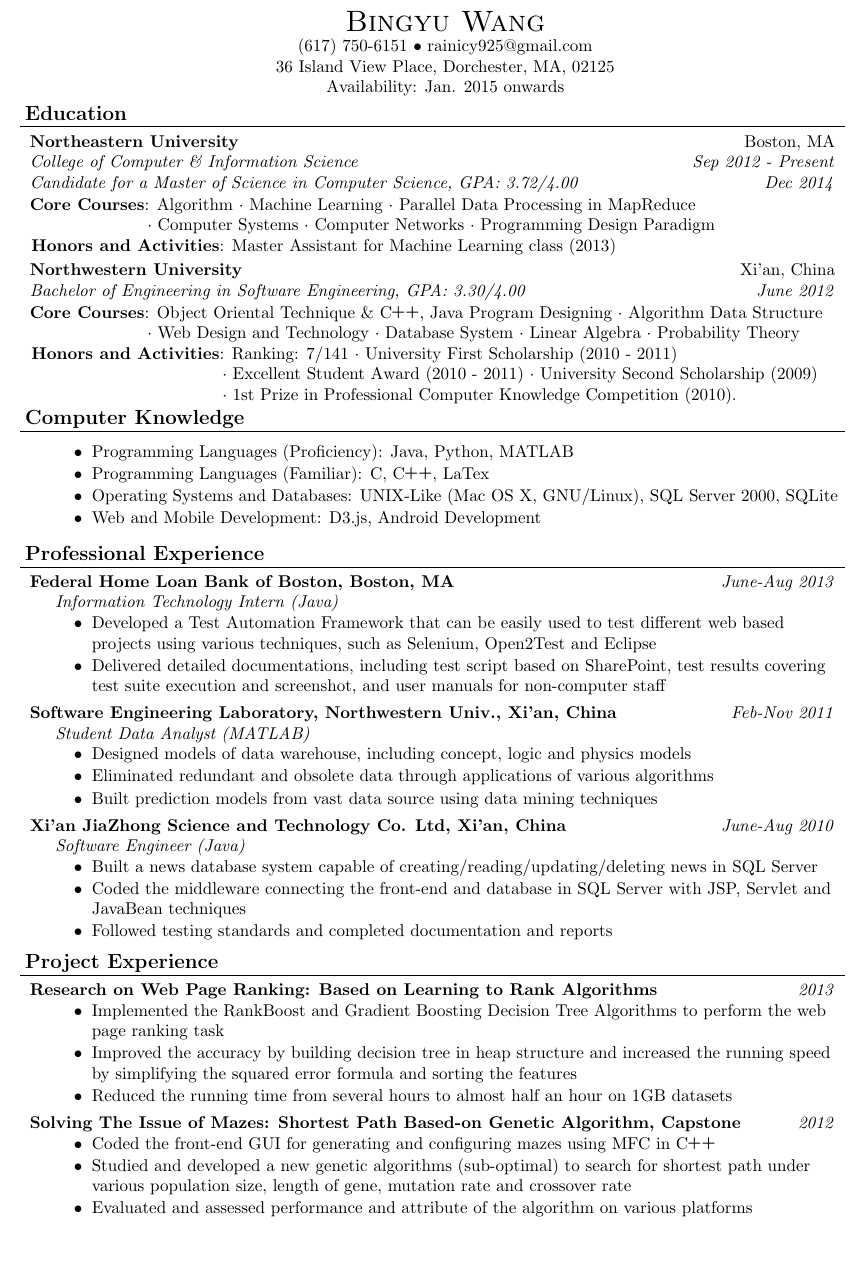
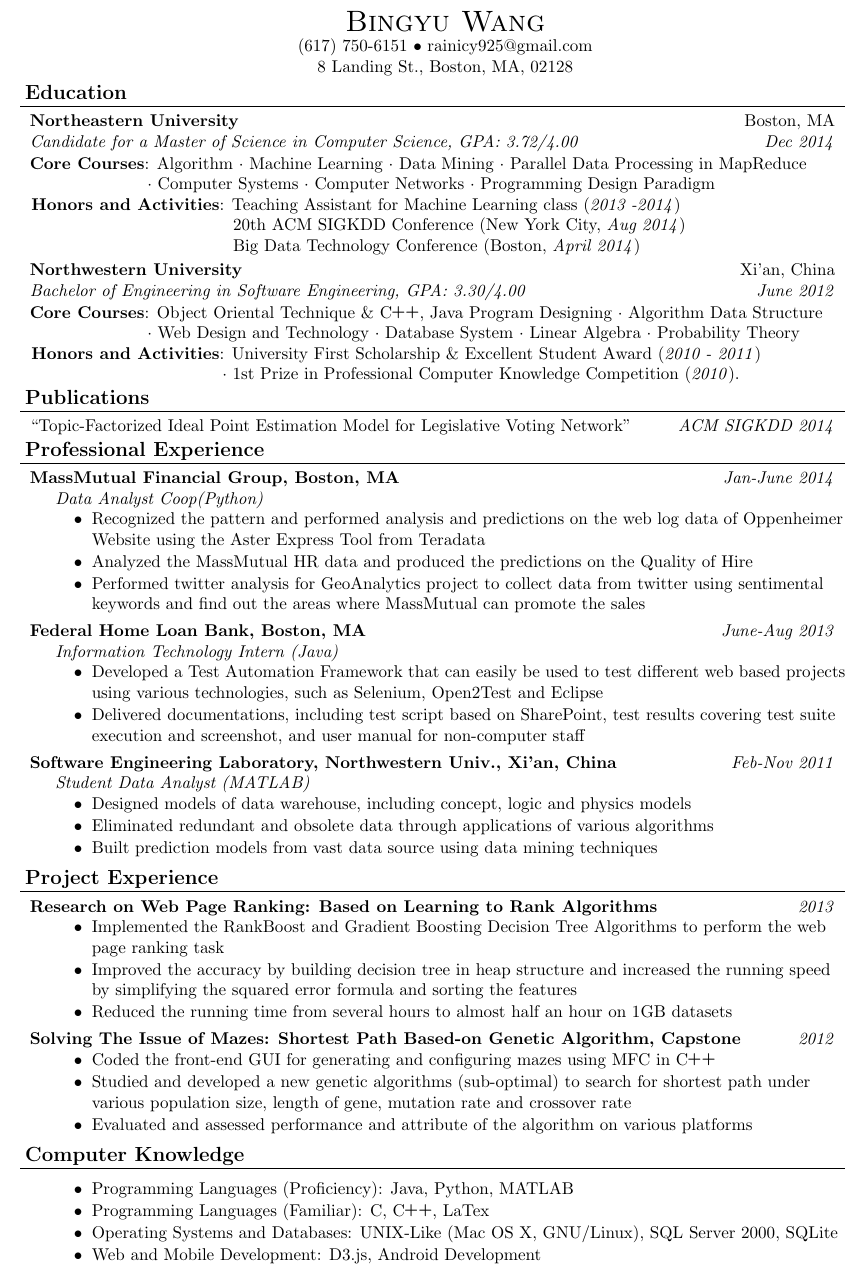
Before and after one commit to Rainicy/Resume, a LaTeX CV (src/resume.tex): part of the page, cut so that both start at the same text, the shorter picture padded with empty space. Compiled offline with pdfLaTeX.

Commit message:
add publications

```diff
--- a/src/resume.tex
+++ b/src/resume.tex
@@ -95,16 +95,12 @@
 
 \contact{Bingyu Wang}
 {(617) 750-6151 $\bullet$ rainicy925@gmail.com}
-{36 Island View Place, Dorchester, MA, 02125}
-{Availability: Jan. 2015 onwards}
+{8 Landing St., Boston, MA, 02128}
 
 \header{Education}
 \headerrow
 {\textbf{Northeastern University}}
 {\text{Boston, MA}}
-\headerrowwf
-{\emph{College of Computer \& Information Science}}
-{\emph{Sep 2012 - Present}}
 
 \headerrowwf
 {\emph{Candidate for a Master of Science in Computer Science, GPA: 3.72/4.00}}
@@ -112,13 +108,14 @@
 
 \headerrowwf
 {\textbf{Core Courses}:
-Algorithm $\cdot$ Machine Learning  $\cdot$ Parallel Data Processing in MapReduce \\
+Algorithm $\cdot$ Machine Learning  $\cdot$ Data Mining $\cdot$ Parallel Data Processing in MapReduce \\
 \hspace*{54pt}$\cdot$ Computer Systems  $\cdot$ Computer Networks  $\cdot$   Programming Design Paradigm }
 {\emph{}}
 
 \hspace*{-8pt}\textbf{Honors and Activities}:
-Master Assistant for Machine Learning class (2013)
-
+Teaching Assistant for Machine Learning class (\emph{2013 -2014}) \\
+\hspace*{107pt} 20th ACM SIGKDD Conference (New York City, \emph{Aug 2014})
+\hspace*{107pt} Big Data Technology Conference (Boston, \emph{April 2014})
 \vspace*{2.5pt}
 
 \headerrow
@@ -134,37 +131,43 @@ Master Assistant for Machine Learning class (2013)
 Object Oriental Technique \& \CPP, Java Program Designing  $\cdot$ Algorithm Data Structure \\
 \hspace*{54pt}$\cdot$  Web Design and Technology  $\cdot$  Database System $\cdot$ Linear Algebra $\cdot$ Probability Theory}
 {\emph{}}
-\hspace*{-8pt}\textbf{Honors and Activities}: Ranking: 7/141
-$\cdot$ University First Scholarship (2010 - 2011)  \\
-\hspace*{104pt}$\cdot$ Excellent Student Award (2010 - 2011)
-$\cdot$ University Second Scholarship (2009)  \\
-\hspace*{104pt}$\cdot$ 1st Prize in Professional Computer Knowledge Competition (2010).
-
-
+\hspace*{-8pt}\textbf{Honors and Activities}: University First Scholarship
+\& Excellent Student Award (\emph{2010 - 2011})
+\hspace*{104pt}$\cdot$ 1st Prize in Professional Computer Knowledge Competition (\emph{2010}).
 
 \vspace*{2.5pt}
-\header{Computer Knowledge}
-\begin{achievements}
-\item Programming Languages (Proficiency): Java, Python, MATLAB
-\item Programming Languages (Familiar):  C, \CPP,  LaTex
-\item Operating Systems and Databases: UNIX-Like (Mac OS X, GNU/Linux), SQL Server 2000, SQLite
-\item Web and Mobile Development: D3.js, Android Development
-\end{achievements}
-
+\header{Publications}
+\headerrow
+{\text{``Topic-Factorized Ideal Point Estimation Model for Legislative Voting Network"}}
+{\emph{ACM SIGKDD 2014}}
 
 \vspace*{2.5pt}
 \header{Professional Experience}
+
 \headerrow
-{\textbf{Federal Home Loan Bank of Boston, Boston, MA}}
+{\textbf{MassMutual Financial Group, Boston, MA}}
+{\emph{Jan-June 2014}}
+\\
+\headerrowww
+{\emph{Data Analyst Coop(Python)}}
+	\begin{achievements}
+	\item Recognized the pattern and performed analysis and predictions on the web log data of Oppenheimer Website using the Aster Express Tool from Teradata
+	\item Analyzed the MassMutual HR data and produced the predictions on the Quality of Hire
+	\item Performed twitter analysis for GeoAnalytics project to collect data from twitter using sentimental keywords and find out the areas where MassMutual can promote the sales
+	\end{achievements}
+
+
+\headerrow
+{\textbf{Federal Home Loan Bank, Boston, MA}}
 {\emph{June-Aug 2013}}
 \\
 \headerrowww
 {\emph{Information Technology Intern (Java)}}
 	\begin{achievements}
-	\item Developed a Test Automation Framework that can be easily used to test different web based \\ projects
-	using various techniques, such as Selenium, Open2Test and Eclipse
-	\item Delivered  detailed documentations, including test script based on SharePoint, test results covering
-	test suite execution and  screenshot, and user manuals for non-computer staff
+	\item Developed a Test Automation Framework that can easily be used to test different web based projects
+	using various technologies, such as Selenium, Open2Test and Eclipse
+	\item Delivered  documentations, including test script based on SharePoint, test results covering
+	test suite execution and screenshot, and user manual for non-computer staff
 	\end{achievements}
 
 \headerrow
@@ -179,17 +182,6 @@ $\cdot$ University Second Scholarship (2009)  \\
 	\item Built prediction models from vast data source using data mining techniques
 	\end{achievements}
 
-\headerrow
-{\textbf{Xi'an JiaZhong Science and Technology Co. Ltd, Xi'an, China}}
-{\emph{June-Aug 2010}}
-\\
-\headerrowww
-{\emph{Software Engineer (Java)}}
-	\begin{achievements}
-	\item Built a news database system capable of  creating/reading/updating/deleting news in SQL Server
-	\item Coded the middleware connecting the front-end and database in SQL Server with JSP, Servlet and JavaBean techniques
-	\item Followed testing standards and completed documentation and reports
-	\end{achievements}
 
 
 \vspace*{2.5pt}
@@ -213,4 +205,14 @@ $\cdot$ University Second Scholarship (2009)  \\
   \end{achievements}
 
 
+\vspace*{2.5pt}
+\header{Computer Knowledge}
+\begin{achievements}
+\item Programming Languages (Proficiency): Java, Python, MATLAB
+\item Programming Languages (Familiar):  C, \CPP,  LaTex
+\item Operating Systems and Databases: UNIX-Like (Mac OS X, GNU/Linux), SQL Server 2000, SQLite
+\item Web and Mobile Development: D3.js, Android Development
+\end{achievements}
+
+
 \end{document}
```
